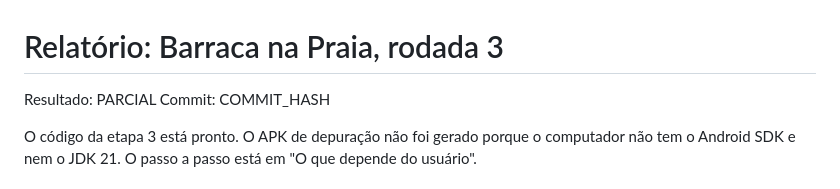
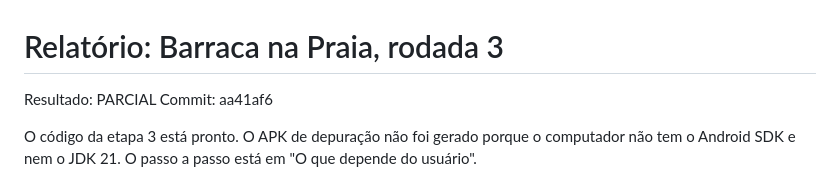
Before and after one commit to boladonoliveira-create/barraca-na-praia, a Markdown page: RELATORIO.md, the part around the change. GitHub-like rendering.

Commit message:
Relatório da rodada 3: hash do commit
Co-Authored-By: Claude Opus 5.5 <noreply@anthropic.com>

```diff
--- a/RELATORIO.md
+++ b/RELATORIO.md
@@ -1,7 +1,7 @@
 # Relatório: Barraca na Praia, rodada 3
 
 Resultado: PARCIAL
-Commit: COMMIT_HASH
+Commit: aa41af6
 
 O código da etapa 3 está pronto. O APK de depuração não foi gerado porque o computador não tem o Android SDK e nem o JDK 21. O passo a passo está em "O que depende do usuário".
 
```
